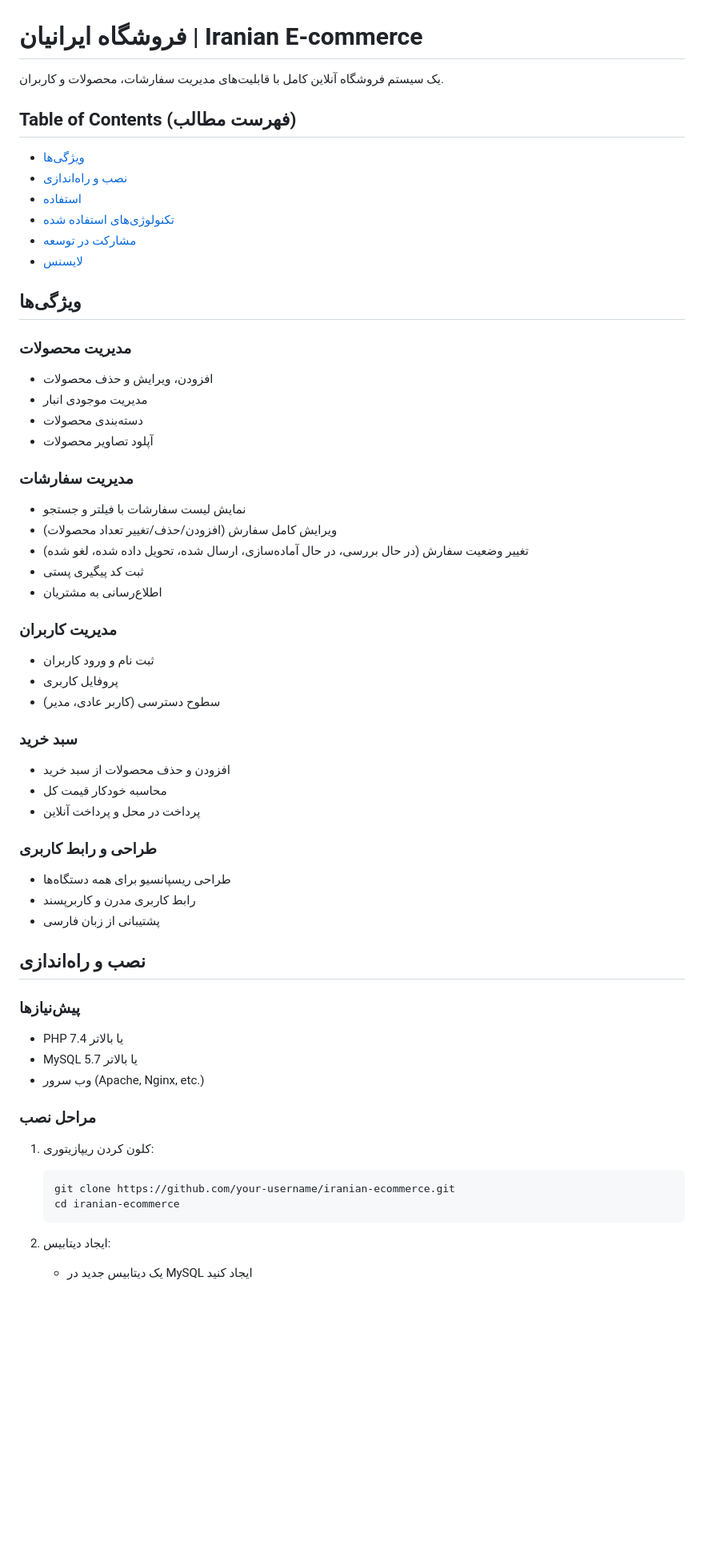
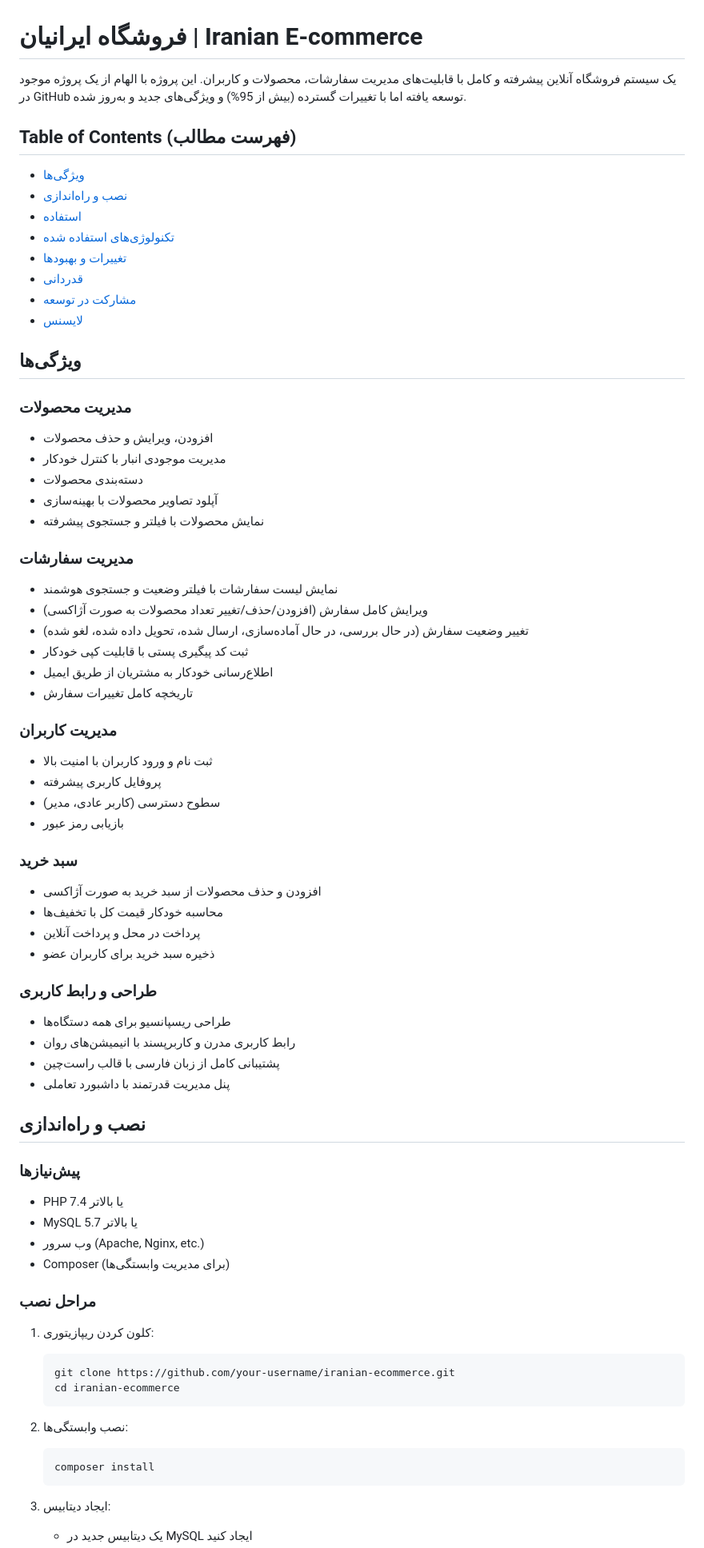
Before and after one commit to spg2182/IranianShop, a Markdown page: README.md, the part around one of its changes. Shown at 80% size. Rendered like a GitHub page; blank space fills up the shorter version.

````diff
--- a/README.md
+++ b/README.md
@@ -1,12 +1,14 @@
 # فروشگاه ایرانیان | Iranian E-commerce
 
-یک سیستم فروشگاه آنلاین کامل با قابلیت‌های مدیریت سفارشات، محصولات و کاربران.
+یک سیستم فروشگاه آنلاین پیشرفته و کامل با قابلیت‌های مدیریت سفارشات، محصولات و کاربران. این پروژه با الهام از یک پروژه موجود در GitHub توسعه یافته اما با تغییرات گسترده (بیش از 95%) و ویژگی‌های جدید و به‌روز شده.
 
 ## Table of Contents (فهرست مطالب)
 - [ویژگی‌ها](#ویژگی‌ها)
 - [نصب و راه‌اندازی](#نصب-و-راه‌اندازی)
 - [استفاده](#استفاده)
 - [تکنولوژی‌های استفاده شده](#تکنولوژی‌های-استفاده-شده)
+- [تغییرات و بهبودها](#تغییرات-و-بهبودها)
+- [قدردانی](#قدردانی)
 - [مشارکت در توسعه](#مشارکت-در-توسعه)
 - [لایسنس](#لایسنس)
 
@@ -14,31 +16,36 @@
 
 ### مدیریت محصولات
 - افزودن، ویرایش و حذف محصولات
-- مدیریت موجودی انبار
+- مدیریت موجودی انبار با کنترل خودکار
 - دسته‌بندی محصولات
-- آپلود تصاویر محصولات
+- آپلود تصاویر محصولات با بهینه‌سازی
+- نمایش محصولات با فیلتر و جستجوی پیشرفته
 
 ### مدیریت سفارشات
-- نمایش لیست سفارشات با فیلتر و جستجو
-- ویرایش کامل سفارش (افزودن/حذف/تغییر تعداد محصولات)
+- نمایش لیست سفارشات با فیلتر وضعیت و جستجوی هوشمند
+- ویرایش کامل سفارش (افزودن/حذف/تغییر تعداد محصولات به صورت آژاکسی)
 - تغییر وضعیت سفارش (در حال بررسی، در حال آماده‌سازی، ارسال شده، تحویل داده شده، لغو شده)
-- ثبت کد پیگیری پستی
-- اطلاع‌رسانی به مشتریان
+- ثبت کد پیگیری پستی با قابلیت کپی خودکار
+- اطلاع‌رسانی خودکار به مشتریان از طریق ایمیل
+- تاریخچه کامل تغییرات سفارش
 
 ### مدیریت کاربران
-- ثبت نام و ورود کاربران
-- پروفایل کاربری
+- ثبت نام و ورود کاربران با امنیت بالا
+- پروفایل کاربری پیشرفته
 - سطوح دسترسی (کاربر عادی، مدیر)
+- بازیابی رمز عبور
 
 ### سبد خرید
-- افزودن و حذف محصولات از سبد خرید
-- محاسبه خودکار قیمت کل
+- افزودن و حذف محصولات از سبد خرید به صورت آژاکسی
+- محاسبه خودکار قیمت کل با تخفیف‌ها
 - پرداخت در محل و پرداخت آنلاین
+- ذخیره سبد خرید برای کاربران عضو
 
 ### طراحی و رابط کاربری
 - طراحی ریسپانسیو برای همه دستگاه‌ها
-- رابط کاربری مدرن و کاربرپسند
-- پشتیبانی از زبان فارسی
+- رابط کاربری مدرن و کاربرپسند با انیمیشن‌های روان
+- پشتیبانی کامل از زبان فارسی با قالب راست‌چین
+- پنل مدیریت قدرتمند با داشبورد تعاملی
 
 ## نصب و راه‌اندازی
 
@@ -46,6 +53,7 @@
 - PHP 7.4 یا بالاتر
 - MySQL 5.7 یا بالاتر
 - وب سرور (Apache, Nginx, etc.)
+- Composer (برای مدیریت وابستگی‌ها)
 
 ### مراحل نصب
 1. کلون کردن ریپازیتوری:
@@ -54,5 +62,10 @@
    cd iranian-ecommerce
    ```
 
-2. ایجاد دیتابیس:
+2. نصب وابستگی‌ها:
+   ```bash
+   composer install
+   ```
+
+3. ایجاد دیتابیس:
    - یک دیتابیس جدید در MySQL ایجاد کنید
````
Also changed, not shown: other parts of README.md (+116 -34 lines).
